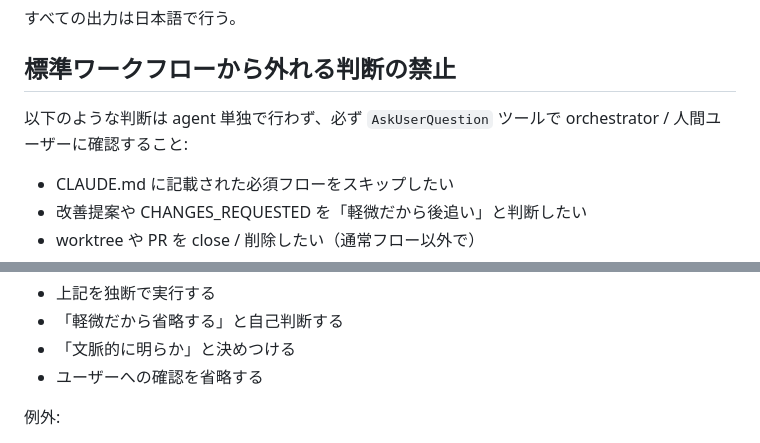
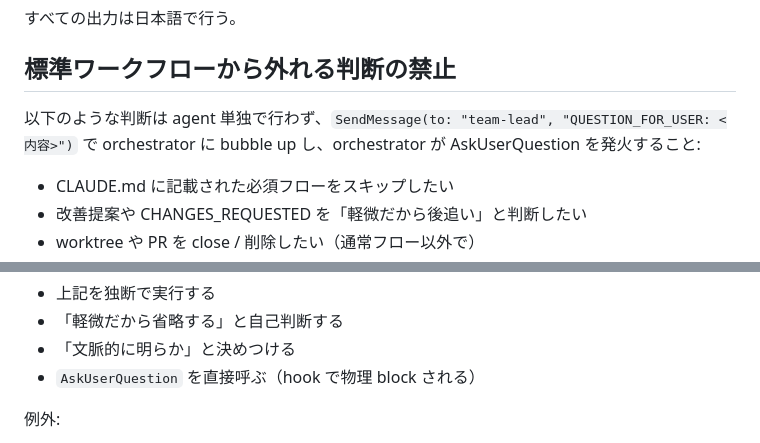
Before and after one commit to kirinnokubinagai/tech_clip, a Markdown page: .claude/agents/reviewer.md, 2 parts joined by grey strips. Rendered like a GitHub page.

```diff
--- a/.claude/agents/reviewer.md
+++ b/.claude/agents/reviewer.md
@@ -294,7 +294,7 @@ Skill(review/merged-cleanup)
 
 ## 標準ワークフローから外れる判断の禁止
 
-以下のような判断は agent 単独で行わず、必ず `AskUserQuestion` ツールで orchestrator / 人間ユーザーに確認すること:
+以下のような判断は agent 単独で行わず、`SendMessage(to: "team-lead", "QUESTION_FOR_USER: <内容>")` で orchestrator に bubble up し、orchestrator が AskUserQuestion を発火すること:
 
 - CLAUDE.md に記載された必須フローをスキップしたい
 - 改善提案や CHANGES_REQUESTED を「軽微だから後追い」と判断したい
@@ -309,7 +309,7 @@ Skill(review/merged-cleanup)
 - 上記を独断で実行する
 - 「軽微だから省略する」と自己判断する
 - 「文脈的に明らか」と決めつける
-- ユーザーへの確認を省略する
+- `AskUserQuestion` を直接呼ぶ（hook で物理 block される）
 
 例外:
 
```
Also changed, not shown: .claude/agents/ui-designer.md (+2 -2 lines).
